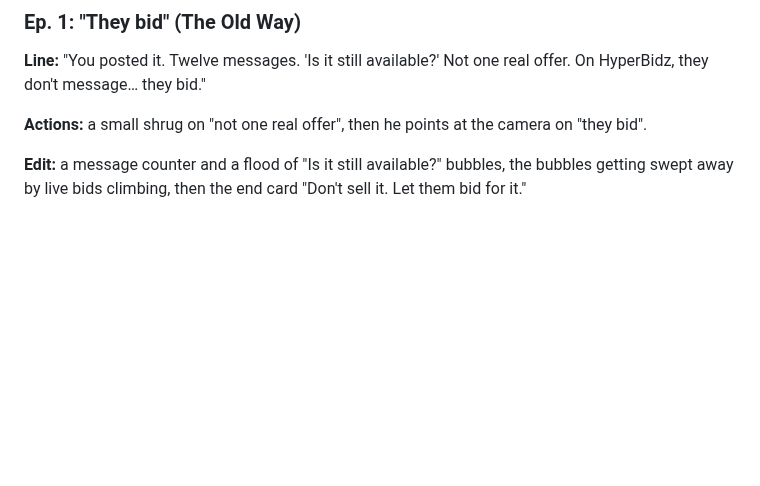
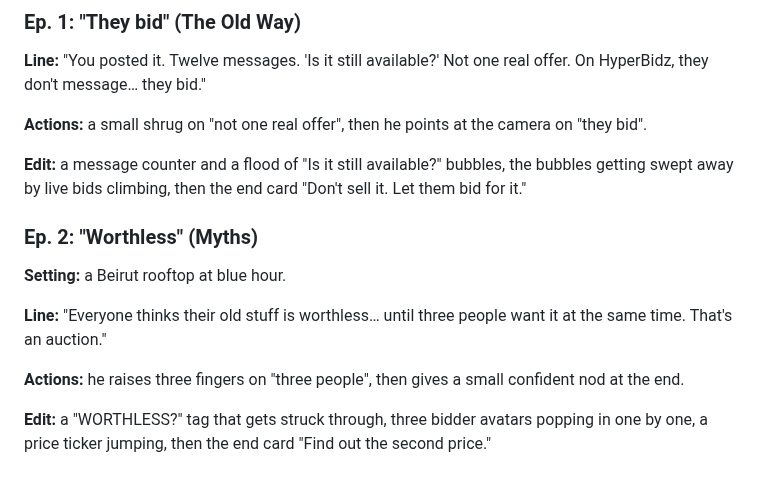
Before and after one commit to rodolph30/hyperbidz-social, a Markdown page: FOUNDER_SERIES.md, the part around the change. GitHub-like rendering; blank space fills up the shorter version.

Commit message:
Founder series: Ep. 2
Co-Authored-By: Claude Opus 5.5 <noreply@anthropic.com>
Claude-Session: https://claude.ai/code/session_01FwZiGW7nFBXYjGNYzouBEv

```diff
--- a/FOUNDER_SERIES.md
+++ b/FOUNDER_SERIES.md
@@ -56,3 +56,13 @@ Only claim features the owner has confirmed. Known from the app's design: live b
 **Actions:** a small shrug on "not one real offer", then he points at the camera on "they bid".
 
 **Edit:** a message counter and a flood of "Is it still available?" bubbles, the bubbles getting swept away by live bids climbing, then the end card "Don't sell it. Let them bid for it."
+
+### Ep. 2: "Worthless" (Myths)
+
+**Setting:** a Beirut rooftop at blue hour.
+
+**Line:** "Everyone thinks their old stuff is worthless… until three people want it at the same time. That's an auction."
+
+**Actions:** he raises three fingers on "three people", then gives a small confident nod at the end.
+
+**Edit:** a "WORTHLESS?" tag that gets struck through, three bidder avatars popping in one by one, a price ticker jumping, then the end card "Find out the second price."
```
